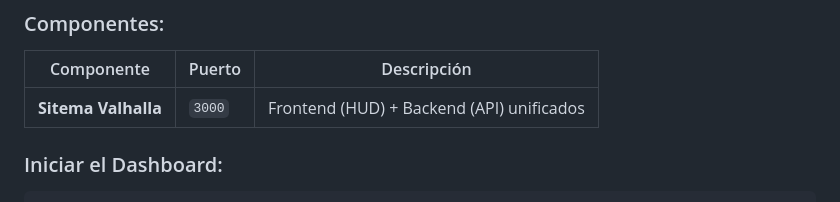
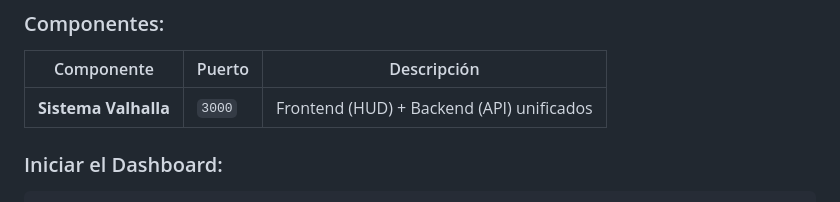
Before and after one commit to heindall92/Proyecto-Master-Ciberseguridad-Evolve-Yoandy, a Markdown page: README.md, the part around the change. GitHub-like rendering.

Commit message:
docs: limpieza final de README y corrección de servidor unificado

````diff
--- a/README.md
+++ b/README.md
@@ -351,7 +351,7 @@ Además del dashboard nativo de Wazuh, Valhalla SOC incluye un **dashboard propi
 ### Componentes:
 | Componente | Puerto | Descripción |
 |---|---|---|
-| **Sitema Valhalla** | `3000` | Frontend (HUD) + Backend (API) unificados |
+| **Sistema Valhalla** | `3000` | Frontend (HUD) + Backend (API) unificados |
 
 ### Iniciar el Dashboard:
 ```bash
````
